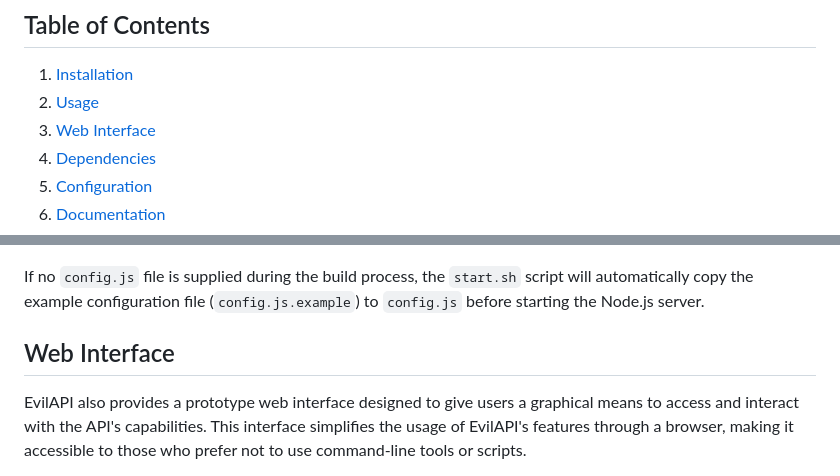
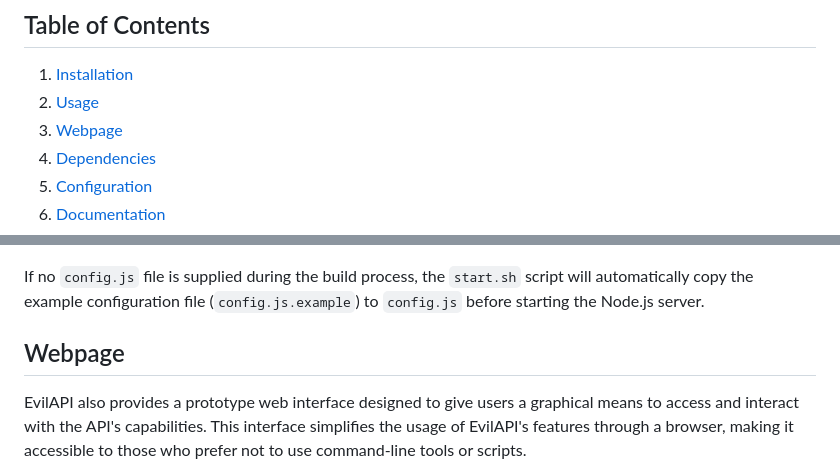
Before and after one commit to busybox42/evilapi, a Markdown page: README.md, 2 parts joined by grey strips. Drawn GitHub-style.

```diff
--- a/README.md
+++ b/README.md
@@ -8,7 +8,7 @@ EvilAPI is a versatile collection of utilities designed for email and security r
 
 1. [Installation](#installation)
 2. [Usage](#usage)
-3. [Web Interface](#Web%20Interface)
+3. [Webpage](#Webpage)
 4. [Dependencies](#dependencies)
 5. [Configuration](#configuration)
 6. [Documentation](#documentation)
@@ -66,7 +66,7 @@ docker run -p 3011:3011 -p 8080:8080 -e PORT=3011 -e WEB_SERVER_HOST=http://loca
 
 If no `config.js` file is supplied during the build process, the `start.sh` script will automatically copy the example configuration file (`config.js.example`) to `config.js` before starting the Node.js server.
 
-## Web Interface
+## Webpage
 
 EvilAPI also provides a prototype web interface designed to give users a graphical means to access and interact with the API's capabilities. This interface simplifies the usage of EvilAPI's features through a browser, making it accessible to those who prefer not to use command-line tools or scripts.
 
```
